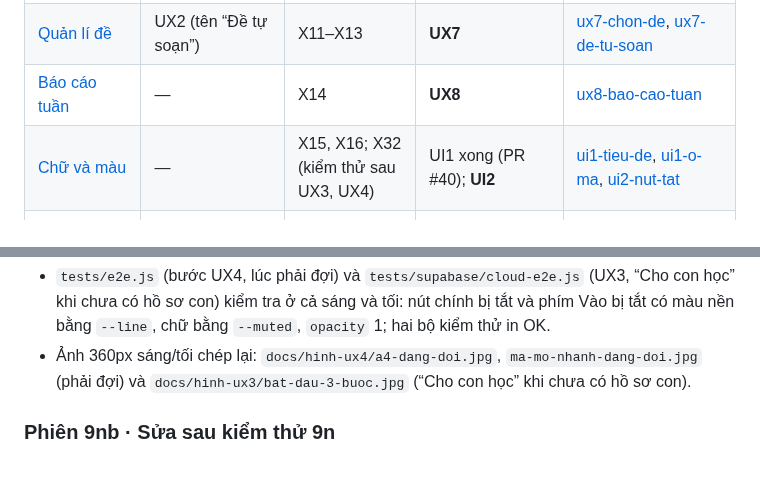
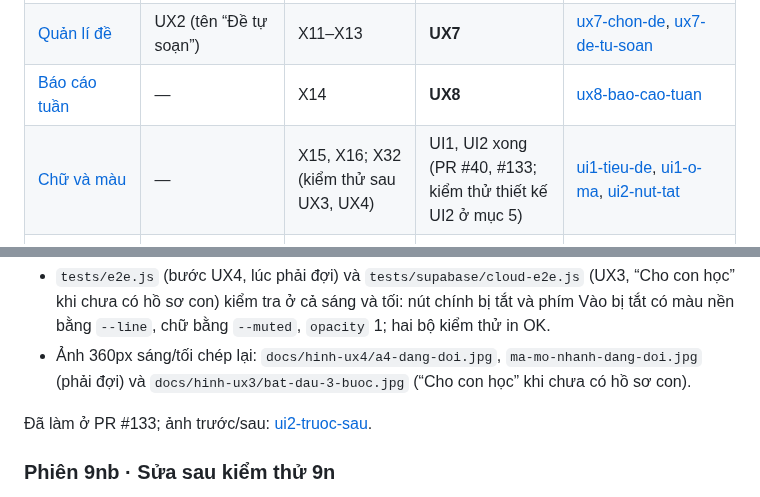
Before and after one commit to dunglnh/OnUp, a Markdown page: docs/CAI-TIEN-UX-2X.md, 2 parts joined by grey strips. GitHub-like rendering; blank space fills up the shorter version.

```diff
--- a/docs/CAI-TIEN-UX-2X.md
+++ b/docs/CAI-TIEN-UX-2X.md
@@ -35,7 +35,7 @@ Phiên Claude Code không mở được Figma. Vì vậy ảnh chụp 1.x và 2.
 | [Khu phụ huynh](https://www.figma.com/design/9mkNYX0ZOczNDMwlKo5F4e/OnUp?node-id=80-1697) | UX2 (E1, E3), UX3 (E2) | X17–X20 (kiểm thử sau UX3) | **UX3b** | [ux2-ux3-khu-phu-huynh](hinh-ux-2x/ux2-ux3-khu-phu-huynh.jpg), [ux2-lich-thi](hinh-ux-2x/ux2-lich-thi.jpg), [kt-ux3-bat-dau](hinh-ux-2x/kt-ux3-bat-dau.jpg), [kt-ux3-dat-pin](hinh-ux-2x/kt-ux3-dat-pin.jpg), [kt-ux3-dang-xuat](hinh-ux-2x/kt-ux3-dang-xuat.jpg) |
 | [Quản lí đề](https://www.figma.com/design/9mkNYX0ZOczNDMwlKo5F4e/OnUp?node-id=82-2135) | UX2 (tên “Đề tự soạn”) | X11–X13 | **UX7** | [ux7-chon-de](hinh-ux-2x/ux7-chon-de.jpg), [ux7-de-tu-soan](hinh-ux-2x/ux7-de-tu-soan.jpg) |
 | [Báo cáo tuần](https://www.figma.com/design/9mkNYX0ZOczNDMwlKo5F4e/OnUp?node-id=84-2729) | — | X14 | **UX8** | [ux8-bao-cao-tuan](hinh-ux-2x/ux8-bao-cao-tuan.jpg) |
-| [Chữ và màu](https://www.figma.com/design/9mkNYX0ZOczNDMwlKo5F4e/OnUp?node-id=84-2933) | — | X15, X16; X32 (kiểm thử sau UX3, UX4) | UI1 xong (PR #40); **UI2** | [ui1-tieu-de](hinh-ux-2x/ui1-tieu-de.jpg), [ui1-o-ma](hinh-ux-2x/ui1-o-ma.jpg), [ui2-nut-tat](hinh-ux-2x/ui2-nut-tat.jpg) |
+| [Chữ và màu](https://www.figma.com/design/9mkNYX0ZOczNDMwlKo5F4e/OnUp?node-id=84-2933) | — | X15, X16; X32 (kiểm thử sau UX3, UX4) | UI1, UI2 xong (PR #40, #133; kiểm thử thiết kế UI2 ở mục 5) | [ui1-tieu-de](hinh-ux-2x/ui1-tieu-de.jpg), [ui1-o-ma](hinh-ux-2x/ui1-o-ma.jpg), [ui2-nut-tat](hinh-ux-2x/ui2-nut-tat.jpg) |
 | [Làm bài · bảng số câu](https://www.figma.com/design/9mkNYX0ZOczNDMwlKo5F4e/OnUp?node-id=267-3035) | L38, L39 (flow của PO, [SUA-LOI-CHAY-THU.md](SUA-LOI-CHAY-THU.md) mục 2) | X21–X27; X28, X29 (kiểm thử sau 9n) | 9n, 9nb xong (PR #119, #122; kiểm thử ở mục 5) | [9n-bang-so-cau](hinh-ux-2x/9n-bang-so-cau.jpg), [9n-xem-lai-bai-lam](hinh-ux-2x/9n-xem-lai-bai-lam.jpg), [9n-lam-tiep-sua-cau](hinh-ux-2x/9n-lam-tiep-sua-cau.jpg), [kt-9n-xem-lai](hinh-ux-2x/kt-9n-xem-lai.jpg), [kt-9n-chu-thich](hinh-ux-2x/kt-9n-chu-thich.jpg) |
 | [Bài ôn dạng trang · bảng số câu](https://www.figma.com/design/9mkNYX0ZOczNDMwlKo5F4e/OnUp?node-id=290-3561) | L38, L39 (Phiên 9o) | X26–X29 (chung với 9n); X30, X31 (kiểm thử sau 9o) | 9o, 9ob xong (PR #123, #132; kiểm thử thiết kế 9ob ở mục 5 nếu cần) | [9o-bai-on](hinh-ux-2x/9o-bai-on.jpg), [kt-9o-bang-so-cau](hinh-ux-2x/kt-9o-bang-so-cau.jpg), [kt-9o-xem-lai](hinh-ux-2x/kt-9o-xem-lai.jpg) |
 
@@ -431,6 +431,8 @@ Ghi nhận ở kiểm thử UX3 (mục 5, 19/10/2026: nút “Cho con học”),
 **Xong khi:**
 - `tests/e2e.js` (bước UX4, lúc phải đợi) và `tests/supabase/cloud-e2e.js` (UX3, “Cho con học” khi chưa có hồ sơ con) kiểm tra ở cả sáng và tối: nút chính bị tắt và phím Vào bị tắt có màu nền bằng `--line`, chữ bằng `--muted`, `opacity` 1; hai bộ kiểm thử in OK.
 - Ảnh 360px sáng/tối chép lại: `docs/hinh-ux4/a4-dang-doi.jpg`, `ma-mo-nhanh-dang-doi.jpg` (phải đợi) và `docs/hinh-ux3/bat-dau-3-buoc.jpg` (“Cho con học” khi chưa có hồ sơ con).
+
+Đã làm ở PR #133; ảnh trước/sau: [ui2-truoc-sau](hinh-ux-2x/ui2-truoc-sau.jpg).
 
 ### Phiên 9nb · Sửa sau kiểm thử 9n
 
```
Also changed, not shown: docs/KE-HOACH-PHAT-TRIEN-ONUP.md (+3 -3 lines).
